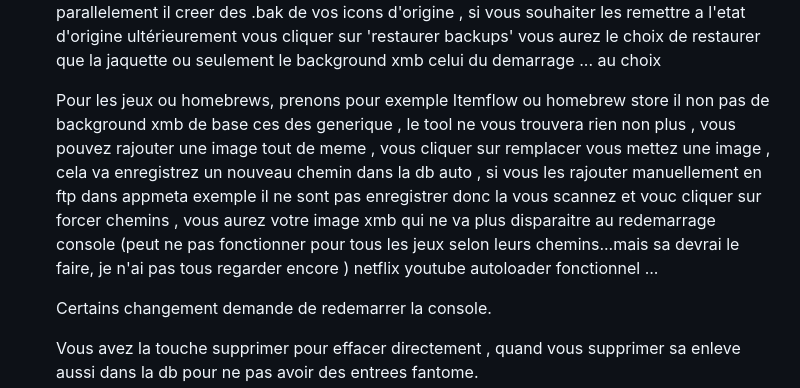
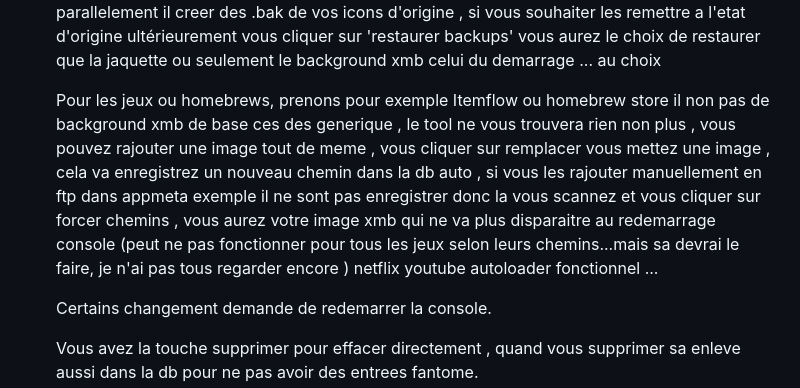
Before and after one commit to NikoBellikJR31/PS5_ICON_MANAGER, a Markdown page: README.md, the part around the change. Rendered like a GitHub page.

```diff
--- a/README.md
+++ b/README.md
@@ -45,7 +45,7 @@ Remplacez les icônes, backgrounds et visuels XMB de vos jeux PS5 — directemen
 
    Vous rentrer ip/port , sa va scanner vos applications , vous cliquer sur votre jeu ou applications, cela va trouver vos images , vous changer a votre souhaits les images qu'il a '''trouver d'origine''' vous cliquer sur '''remplacer''' ( je n'ai pas mis scan partout sa prener trop de temps de chargement , mais c'est suffisant) pas besoin de renommer ou d'avoir specialement un png ou dds le tool se charge de tout convertir redimensionner ... et parallelement il creer des .bak de vos icons d'origine ,  si vous souhaiter les remettre a l'etat d'origine  ultérieurement vous cliquer sur 'restaurer backups' vous aurez le choix de restaurer que la jaquette ou seulement le background xmb celui du demarrage ... au choix
 
-  Pour les jeux ou homebrews, prenons pour exemple Itemflow ou homebrew store il non pas de background xmb de base ces des generique , le tool ne vous trouvera rien non plus , vous pouvez rajouter une image tout de meme , vous cliquer sur remplacer vous mettez une image , cela va enregistrez un nouveau chemin dans la db auto , si vous les rajouter manuellement en ftp dans appmeta exemple il ne sont pas enregistrer donc la vous scannez et vouc cliquer sur forcer chemins , vous aurez votre image xmb qui ne va plus disparaitre au redemarrage console (peut ne pas fonctionner pour tous les jeux selon leurs chemins...mais sa devrai le faire, je n'ai pas tous regarder encore ) netflix youtube autoloader fonctionnel ...
+  Pour les jeux ou homebrews, prenons pour exemple Itemflow ou homebrew store il non pas de background xmb de base ces des generique , le tool ne vous trouvera rien non plus , vous pouvez rajouter une image tout de meme , vous cliquer sur remplacer vous mettez une image , cela va enregistrez un nouveau chemin dans la db auto , si vous les rajouter manuellement en ftp dans appmeta exemple il ne sont pas enregistrer donc la vous scannez et vous cliquer sur forcer chemins , vous aurez votre image xmb qui ne va plus disparaitre au redemarrage console (peut ne pas fonctionner pour tous les jeux selon leurs chemins...mais sa devrai le faire, je n'ai pas tous regarder encore ) netflix youtube autoloader fonctionnel ...
 
   Certains changement demande de redemarrer la console.
 
```
